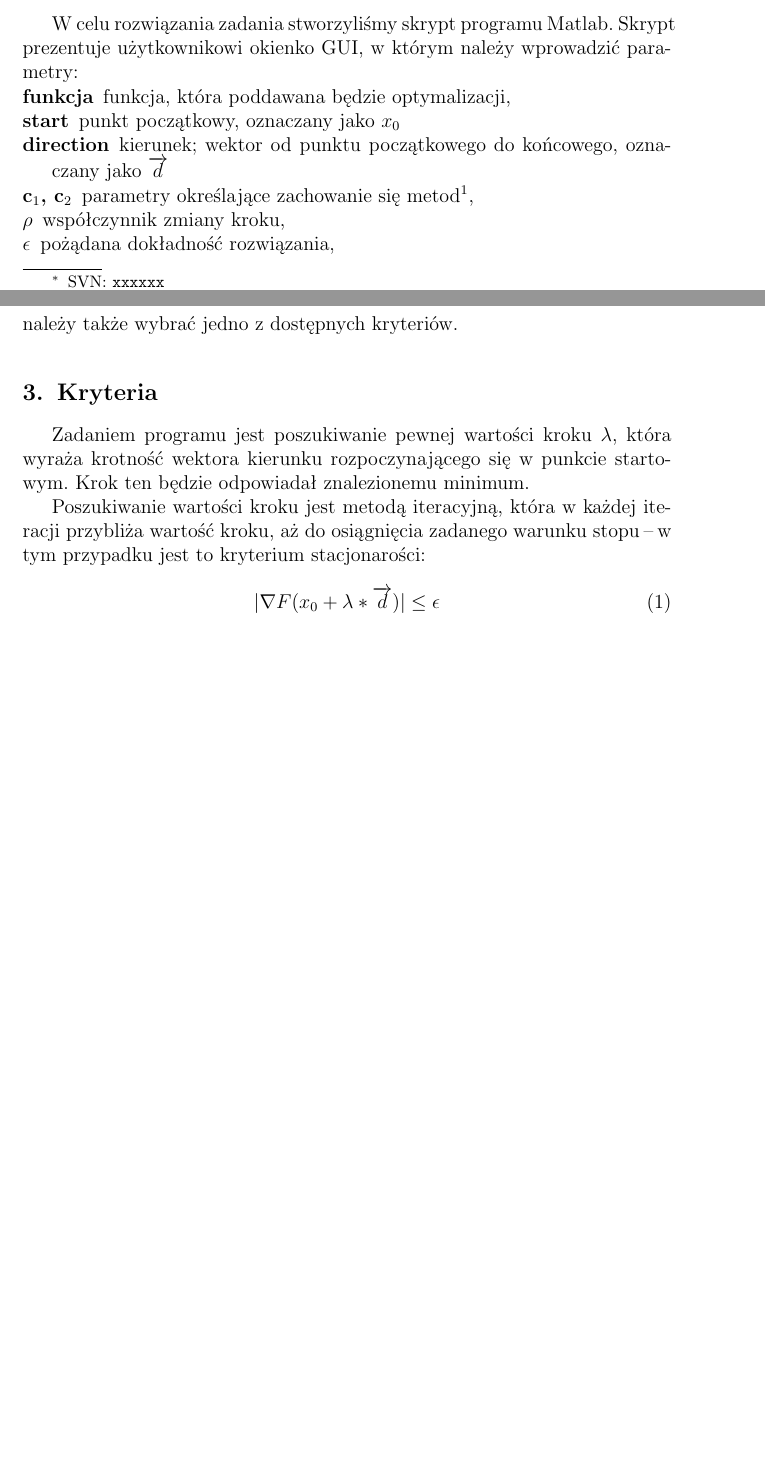
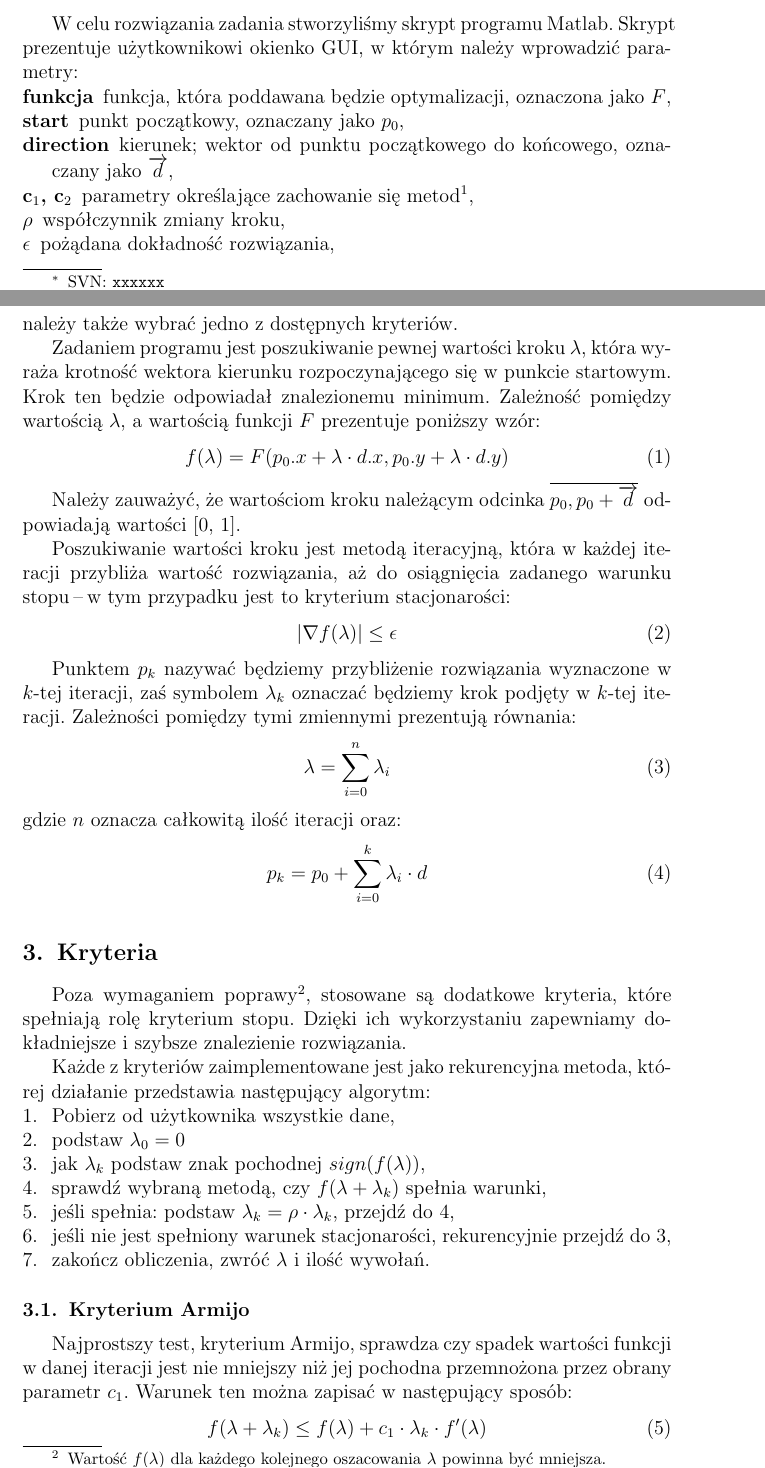
Before and after one commit to janisozaur/moo, a LaTeX document (zad2/sprawko/sprawko_moo2.tex): two parts of pages 1 and 2 of 2 before the commit and two parts of pages 1 and 2 of 3 after it, joined at a grey line, cut so that both start at the same text, the shorter picture padded with empty space. Compiled offline with pdfLaTeX.

Commit message:
[zad2] explain armijo condition, general algorithm

```diff
--- a/zad2/sprawko/sprawko_moo2.tex
+++ b/zad2/sprawko/sprawko_moo2.tex
@@ -45,21 +45,56 @@ Celem zadania było napisanie programu, który dla dowolnej funkcji dwóch zmien
 \section{Metoda rozwiązania}
 W celu rozwiązania zadania stworzyliśmy skrypt programu Matlab. Skrypt prezentuje użytkownikowi okienko GUI, w którym należy wprowadzić parametry:
 \begin{description}
- \item[funkcja] funkcja, która poddawana będzie optymalizacji,
- \item[start] punkt początkowy, oznaczany jako $x_0$
- \item[direction] kierunek; wektor od punktu początkowego do końcowego, oznaczany jako $\overrightarrow{d}$
+ \item[funkcja] funkcja, która poddawana będzie optymalizacji, oznaczona jako $F$,
+ \item[start] punkt początkowy, oznaczany jako $p_0$,
+ \item[direction] kierunek; wektor od punktu początkowego do końcowego, oznaczany jako $\overrightarrow{d}$,
  \item[c$_1$, c$_2$] parametry określające zachowanie się metod\footnote{Znaczenie tych parametrów zostanie omówione wraz z metodami.},
  \item[$\rho$] współczynnik zmiany kroku,
  \item[$\epsilon$] pożądana dokładność rozwiązania,
 \end{description}
 należy także wybrać jedno z dostępnych kryteriów.
 
+Zadaniem programu jest poszukiwanie pewnej wartości kroku $\lambda$, która wyraża krotność wektora kierunku rozpoczynającego się w punkcie startowym. Krok ten będzie odpowiadał znalezionemu minimum. Zależność pomiędzy wartością $\lambda$, a wartością funkcji $F$ prezentuje poniższy wzór:
+\begin{equation}
+ f(\lambda) = F(p_0.x + \lambda \cdot d.x, p_0.y + \lambda \cdot d.y)
+\end{equation}
+
+Należy zauważyć, że wartościom kroku należącym odcinka $\overline{p_0, p_0 + \overrightarrow{d}}$ odpowiadają wartości [0,~1].
+
+Poszukiwanie wartości kroku jest metodą iteracyjną, która w każdej iteracji przybliża wartość rozwiązania, aż do osiągnięcia zadanego warunku stopu \ppauza w tym przypadku jest to kryterium stacjonarości:
+\begin{equation}
+ \lvert\nabla f(\lambda)\rvert \leq \epsilon
+\end{equation}
+
+Punktem $p_k$ nazywać będziemy przybliżenie rozwiązania wyznaczone w $k$-tej iteracji, zaś symbolem $\lambda_k$ oznaczać będziemy krok podjęty w $k$-tej iteracji. Zależności pomiędzy tymi zmiennymi prezentują równania:
+\begin{equation}
+ \lambda = \displaystyle\sum\limits_{i=0}^n \lambda_i
+\end{equation}
+gdzie $n$ oznacza całkowitą ilość iteracji oraz:
+\begin{equation}
+ p_k = p_0 + \displaystyle\sum\limits_{i=0}^k \lambda_i \cdot d
+\end{equation}
+
+
 \section{Kryteria}
-Zadaniem programu jest poszukiwanie pewnej wartości kroku $\lambda$, która wyraża krotność wektora kierunku rozpoczynającego się w punkcie startowym. Krok ten będzie odpowiadał znalezionemu minimum.
+Poza wymaganiem poprawy\footnote{Wartość $f(\lambda)$ dla każdego kolejnego oszacowania $\lambda$ powinna być mniejsza.}, stosowane są dodatkowe kryteria, które spełniają rolę kryterium stopu. Dzięki ich wykorzystaniu zapewniamy dokładniejsze i szybsze znalezienie rozwiązania.
 
-Poszukiwanie wartości kroku jest metodą iteracyjną, która w każdej iteracji przybliża wartość kroku, aż do osiągnięcia zadanego warunku stopu \ppauza w tym przypadku jest to kryterium stacjonarości:
+Każde z kryteriów zaimplementowane jest jako rekurencyjna metoda, której działanie przedstawia następujący algorytm:
+\begin{enumerate}
+ \item Pobierz od użytkownika wszystkie dane,
+ \item podstaw $\lambda_0 = 0$
+ \item jak $\lambda_k$ podstaw znak pochodnej $sign(f(\lambda))$,\label{alg:start}
+ \item sprawdź wybraną metodą, czy $f(\lambda + \lambda_k)$ spełnia warunki,\label{alg:one}
+ \item jeśli spełnia: podstaw $\lambda_k = \rho \cdot \lambda_k$, przejdź do \ref{alg:one},
+ \item jeśli nie jest spełniony warunek stacjonarości, rekurencyjnie przejdź do \ref{alg:start},
+ \item zakończ obliczenia, zwróć $\lambda$ i ilość wywołań.
+\end{enumerate}
+
+
+\subsection{Kryterium Armijo}
+Najprostszy test, kryterium Armijo, sprawdza czy spadek wartości funkcji w danej iteracji jest nie mniejszy niż jej pochodna przemnożona przez obrany parametr $c_1$. Warunek ten można zapisać w następujący sposób:
 \begin{equation}
- \lvert\nabla F(x_0 + \lambda * \overrightarrow{d})\rvert \leq \epsilon
+ f(\lambda + \lambda_k) \leq f(\lambda) + c_1 \cdot \lambda_k \cdot f'(\lambda)
 \end{equation}
 
 
```
